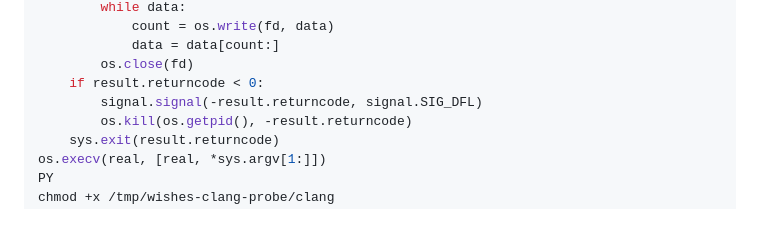
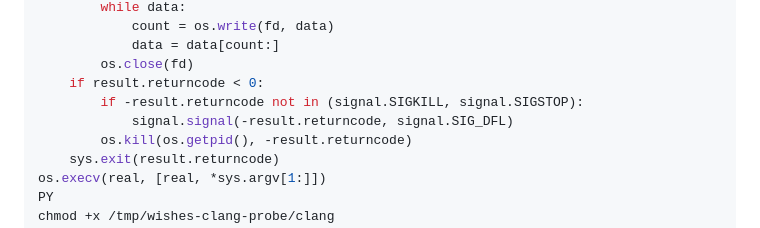
Before and after one commit to Jun-T-git/bucket-list-ios, a Markdown page: docs/workflows/build-and-verify.md, the part around the change. GitHub-like rendering.

Commit message:
docs: preserve uncatchable signals in Xcode probe workaround

```diff
--- a/docs/workflows/build-and-verify.md
+++ b/docs/workflows/build-and-verify.md
@@ -116,7 +116,8 @@ if all(arg in sys.argv for arg in ['-v', '-E', '-dM']):
             data = data[count:]
         os.close(fd)
     if result.returncode < 0:
-        signal.signal(-result.returncode, signal.SIG_DFL)
+        if -result.returncode not in (signal.SIGKILL, signal.SIGSTOP):
+            signal.signal(-result.returncode, signal.SIG_DFL)
         os.kill(os.getpid(), -result.returncode)
     sys.exit(result.returncode)
 os.execv(real, [real, *sys.argv[1:]])
```
